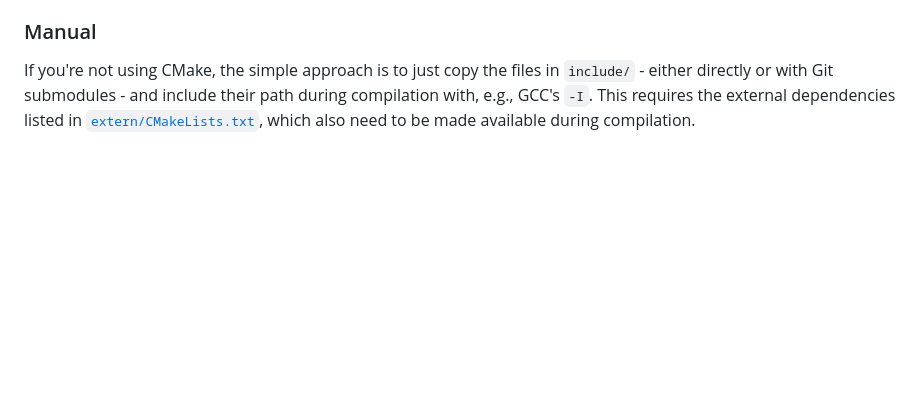
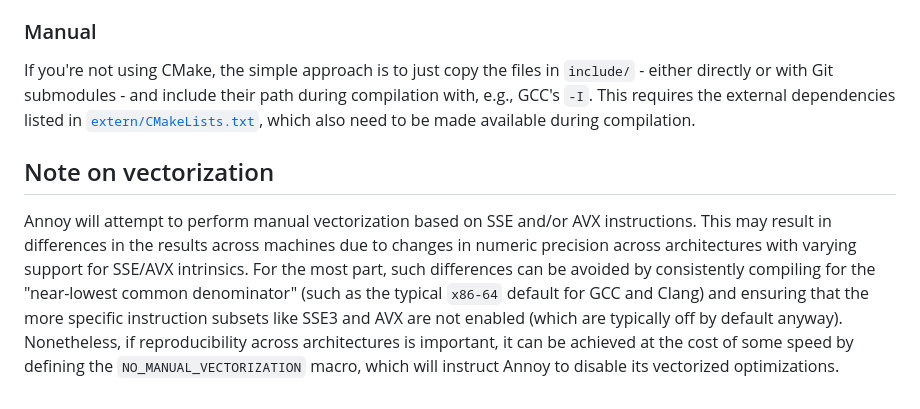
Before and after one commit to knncolle/knncolle_annoy, a Markdown page: README.md, the part around the change. Drawn GitHub-style; blank space fills up the shorter version.

Commit message:
Restored the note about vectorization.

```diff
--- a/README.md
+++ b/README.md
@@ -105,3 +105,12 @@ See [`extern/CMakeLists.txt`](extern/CMakeLists.txt) to find compatible versions
 
 If you're not using CMake, the simple approach is to just copy the files in `include/` - either directly or with Git submodules - and include their path during compilation with, e.g., GCC's `-I`.
 This requires the external dependencies listed in [`extern/CMakeLists.txt`](extern/CMakeLists.txt), which also need to be made available during compilation.
+
+## Note on vectorization
+
+Annoy will attempt to perform manual vectorization based on SSE and/or AVX instructions.
+This may result in differences in the results across machines due to changes in numeric precision across architectures with varying support for SSE/AVX intrinsics.
+For the most part, such differences can be avoided by consistently compiling for the "near-lowest common denominator" (such as the typical `x86-64` default for GCC and Clang)
+and ensuring that the more specific instruction subsets like SSE3 and AVX are not enabled (which are typically off by default anyway).
+Nonetheless, if reproducibility across architectures is important, it can be achieved at the cost of some speed by defining the `NO_MANUAL_VECTORIZATION` macro,
+which will instruct Annoy to disable its vectorized optimizations.
```
